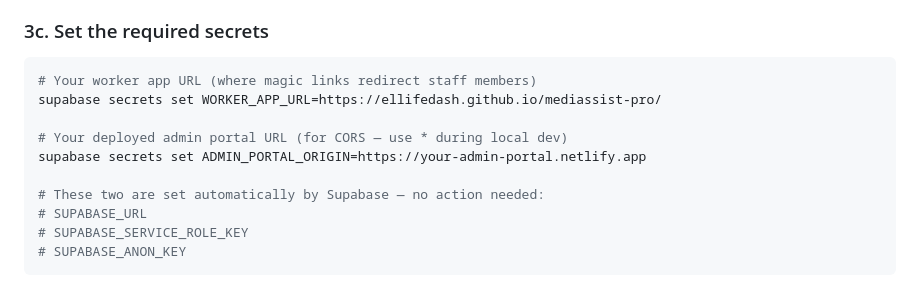
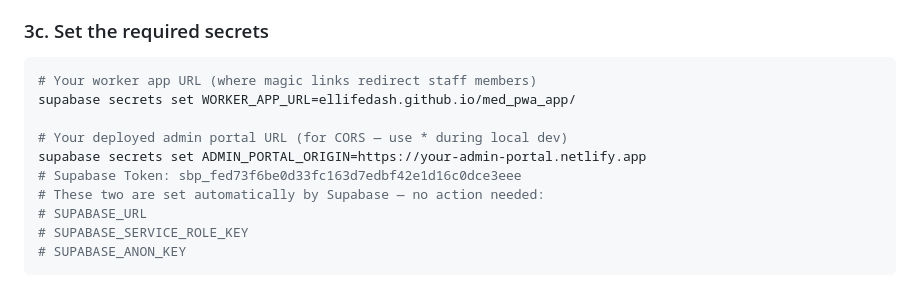
Before and after one commit to EllifeDash/nhc-admin-portal, a Markdown page: SETUP_GUIDE.md, the part around the change. Drawn GitHub-style.

Commit message:
init new app for admin-portal

````diff
--- a/SETUP_GUIDE.md
+++ b/SETUP_GUIDE.md
@@ -67,11 +67,11 @@ supabase link --project-ref YOUR_PROJECT_ID
 ### 3c. Set the required secrets
 ```bash
 # Your worker app URL (where magic links redirect staff members)
-supabase secrets set WORKER_APP_URL=https://ellifedash.github.io/mediassist-pro/
+supabase secrets set WORKER_APP_URL=ellifedash.github.io/med_pwa_app/
 
 # Your deployed admin portal URL (for CORS — use * during local dev)
 supabase secrets set ADMIN_PORTAL_ORIGIN=https://your-admin-portal.netlify.app
-
+# Supabase Token: sbp_fed73f6be0d33fc163d7edbf42e1d16c0dce3eee
 # These two are set automatically by Supabase — no action needed:
 # SUPABASE_URL
 # SUPABASE_SERVICE_ROLE_KEY
````
